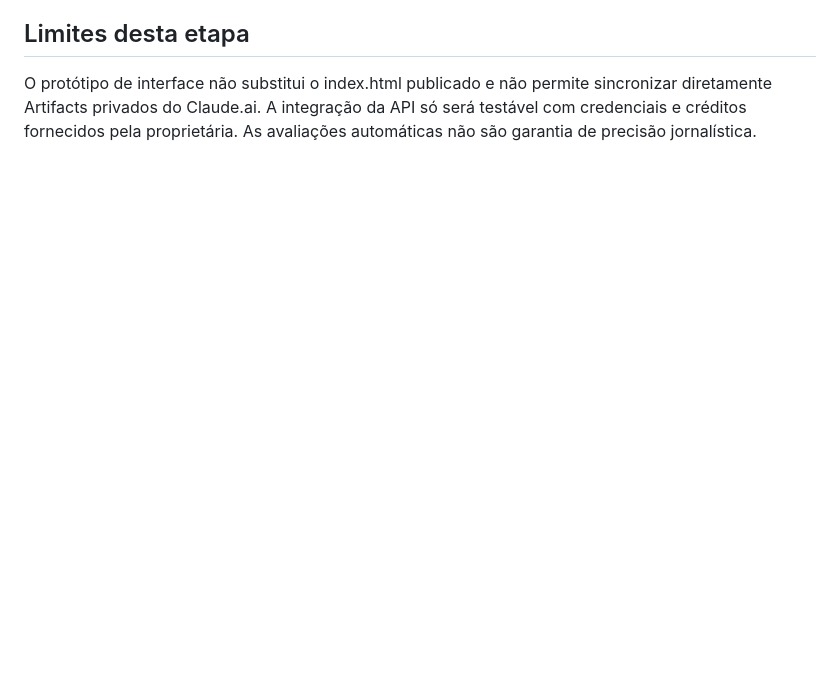
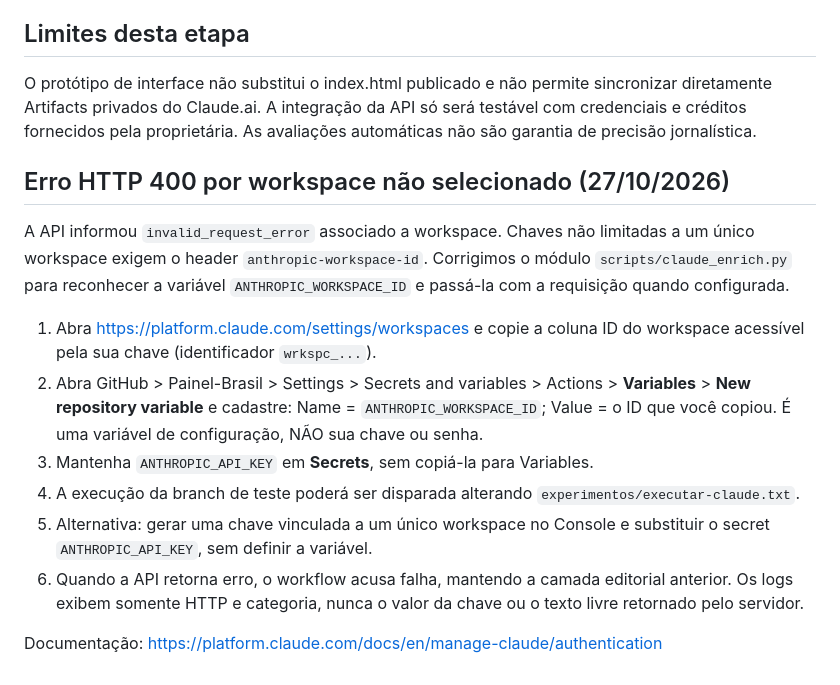
Before and after one commit to cinthiadamico/Painel-Brasil, a Markdown page: docs/reformulacao-claude.md, the part around the change. Rendered like a GitHub page; blank space fills up the shorter version.

Commit message:
fix: suporte a workspace na integracao Claude (docs/reformulacao-claude.md)

```diff
--- a/docs/reformulacao-claude.md
+++ b/docs/reformulacao-claude.md
@@ -105,3 +105,27 @@ O protótipo de interface não substitui o index.html publicado e não permite
 sincronizar diretamente Artifacts privados do Claude.ai. A integração da API
 só será testável com credenciais e créditos fornecidos pela proprietária.
 As avaliações automáticas não são garantia de precisão jornalística.
+
+## Erro HTTP 400 por workspace não selecionado (27/10/2026)
+
+A API informou `invalid_request_error` associado a workspace. Chaves
+não limitadas a um único workspace exigem o header `anthropic-workspace-id`.
+Corrigimos o módulo `scripts/claude_enrich.py` para reconhecer a variável
+`ANTHROPIC_WORKSPACE_ID` e passá-la com a requisição quando configurada.
+
+1. Abra https://platform.claude.com/settings/workspaces e copie a coluna ID
+   do workspace acessível pela sua chave (identificador `wrkspc_...`).
+2. Abra GitHub > Painel-Brasil > Settings > Secrets and variables > Actions >
+   **Variables** > **New repository variable** e cadastre:
+   Name = `ANTHROPIC_WORKSPACE_ID`; Value = o ID que você copiou.
+   É uma variável de configuração, NÃO sua chave ou senha.
+3. Mantenha `ANTHROPIC_API_KEY` em **Secrets**, sem copiá-la para Variables.
+4. A execução da branch de teste poderá ser disparada alterando
+   `experimentos/executar-claude.txt`.
+5. Alternativa: gerar uma chave vinculada a um único workspace no Console
+   e substituir o secret `ANTHROPIC_API_KEY`, sem definir a variável.
+6. Quando a API retorna erro, o workflow acusa falha, mantendo a
+   camada editorial anterior. Os logs exibem somente HTTP e categoria, nunca
+   o valor da chave ou o texto livre retornado pelo servidor.
+
+Documentação: https://platform.claude.com/docs/en/manage-claude/authentication
```
